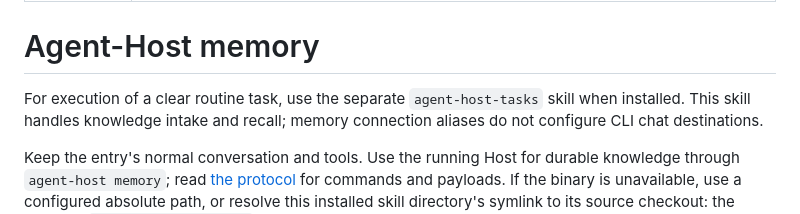
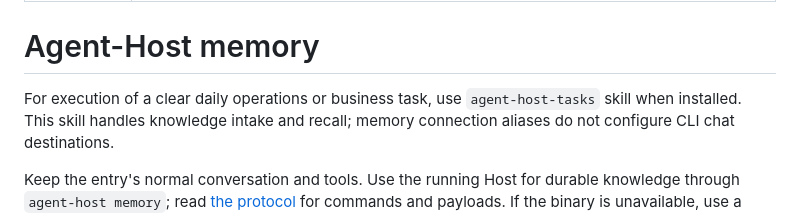
Before and after one commit to zhoushoujianwork/Agent-Host, a Markdown page: skills/agent-host-memory/SKILL.md, the part around the change. Rendered like a GitHub page.

```diff
--- a/skills/agent-host-memory/SKILL.md
+++ b/skills/agent-host-memory/SKILL.md
@@ -5,7 +5,7 @@ description: Save durable decisions, preferences, facts, evidence-backed procedu
 
 # Agent-Host memory
 
-For execution of a clear routine task, use the separate `agent-host-tasks`
+For execution of a clear daily operations or business task, use `agent-host-tasks`
 skill when installed. This skill handles knowledge intake and recall; memory
 connection aliases do not configure CLI chat destinations.
 
```
Also changed, not shown: skills/agent-host-tasks/SKILL.md (+16 -7 lines), 1 other file.
